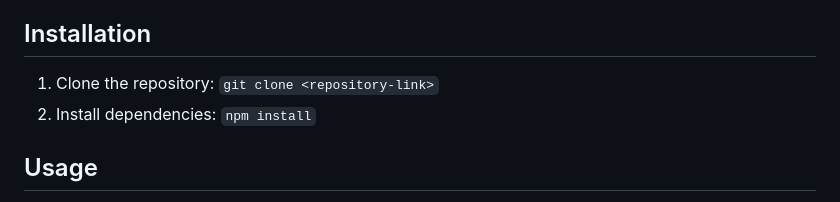
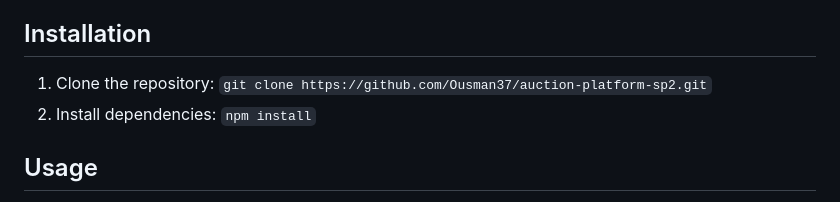
Before and after one commit to Ousman37/auction-platform-sp2, a Markdown page: README.md, the part around the change. GitHub-like rendering.

Commit message:
Update README.md
Added the repo link

```diff
--- a/README.md
+++ b/README.md
@@ -53,7 +53,7 @@ The Auction Platform SP2 is a web application that allows users to add items for
 
 ## Installation
 
-1. Clone the repository: `git clone <repository-link>`
+1. Clone the repository: `git clone https://github.com/Ousman37/auction-platform-sp2.git`
 2. Install dependencies: `npm install`
 
 ## Usage
```
